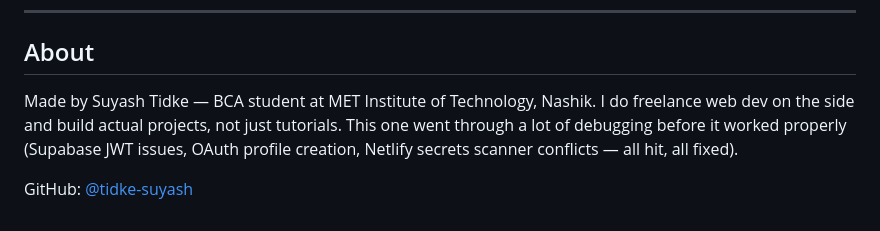
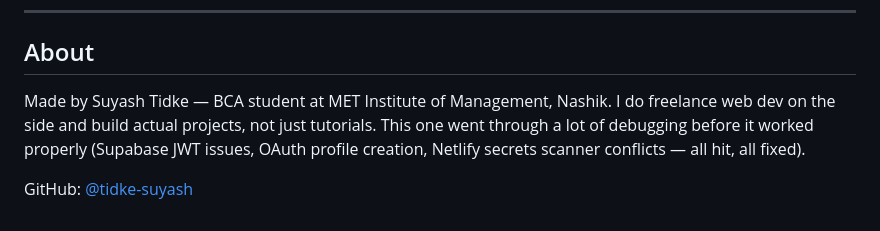
Before and after one commit to tidke-suyash/Scholarly, a Markdown page: README.md, the part around the change. Rendered like a GitHub page.

```diff
--- a/README.md
+++ b/README.md
@@ -109,6 +109,6 @@ Redirects and headers are already handled in `netlify.toml`.
 
 ## About
 
-Made by Suyash Tidke — BCA student at MET Institute of Technology, Nashik. I do freelance web dev on the side and build actual projects, not just tutorials. This one went through a lot of debugging before it worked properly (Supabase JWT issues, OAuth profile creation, Netlify secrets scanner conflicts — all hit, all fixed).
+Made by Suyash Tidke — BCA student at MET Institute of Management, Nashik. I do freelance web dev on the side and build actual projects, not just tutorials. This one went through a lot of debugging before it worked properly (Supabase JWT issues, OAuth profile creation, Netlify secrets scanner conflicts — all hit, all fixed).
 
 GitHub: [@tidke-suyash](https://github.com/tidke-suyash)
```
